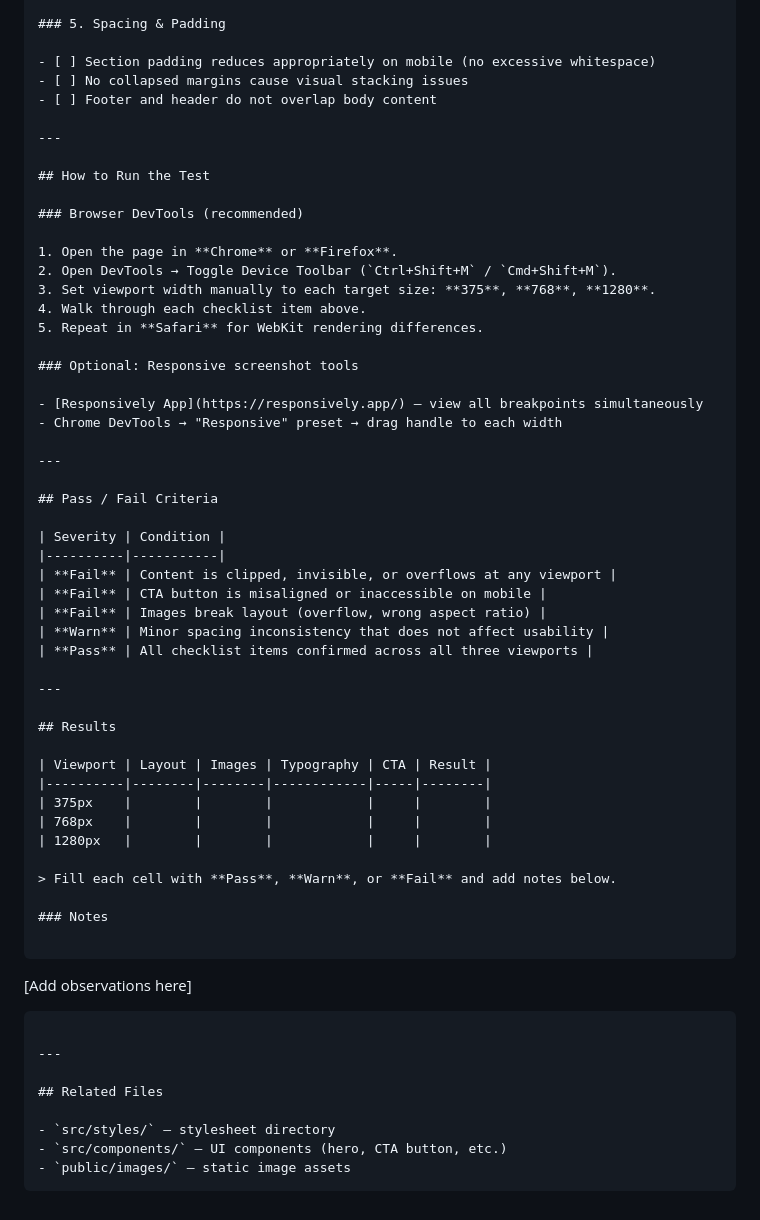
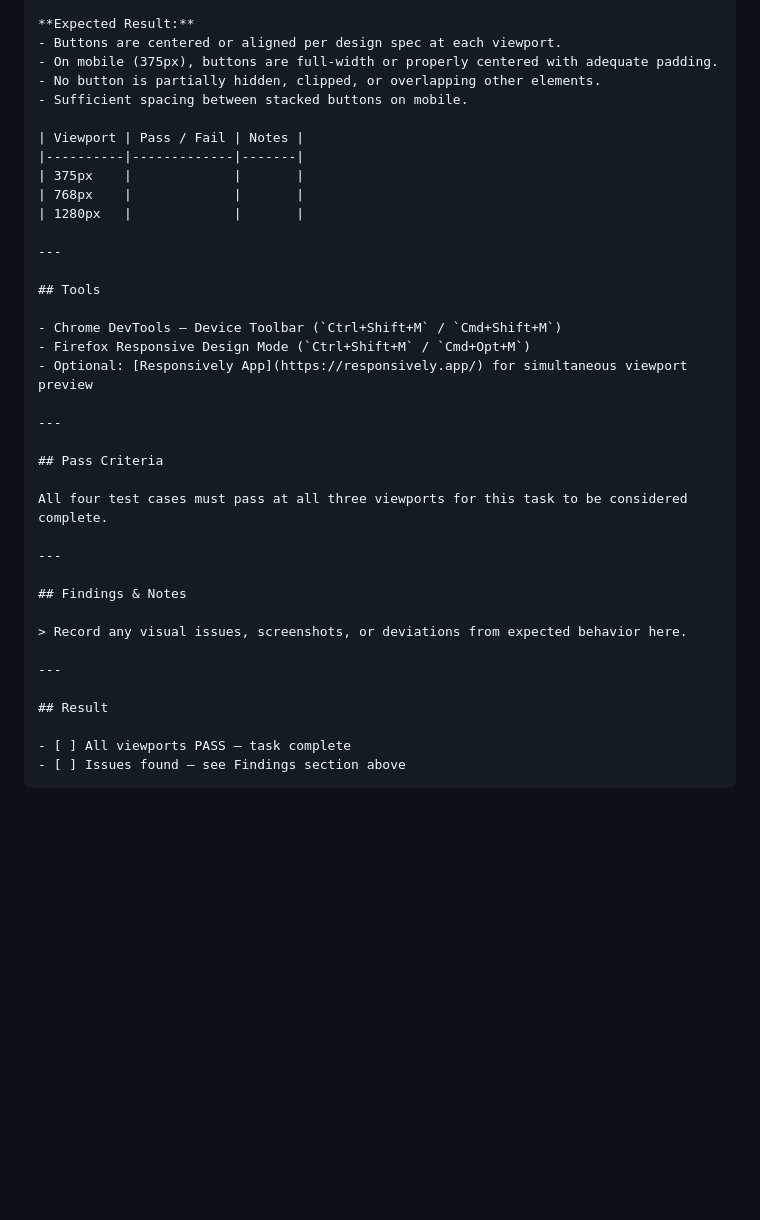
Before and after one commit to javiddeveloper/test_idea, a Markdown page: docs/frontend/6a3bb9d8ff0687040bd7354c.md, the part around one of its changes. GitHub-like rendering; blank space fills up the shorter version.

Commit message:
docs: [frontend][boilerplate] Visual & Responsive Test

````diff
--- a/docs/frontend/6a3bb9d8ff0687040bd7354c.md
+++ b/docs/frontend/6a3bb9d8ff0687040bd7354c.md
@@ -59,62 +96,40 @@ Manual verification that the page renders correctly across three target viewport
 
-### 5. Spacing & Padding
+**Expected Result:**
+- Buttons are centered or aligned per design spec at each viewport.
+- On mobile (375px), buttons are full-width or properly centered with adequate padding.
+- No button is partially hidden, clipped, or overlapping other elements.
+- Sufficient spacing between stacked buttons on mobile.
 
-- [ ] Section padding reduces appropriately on mobile (no excessive whitespace)
-- [ ] No collapsed margins cause visual stacking issues
-- [ ] Footer and header do not overlap body content
+| Viewport | Pass / Fail | Notes |
+|----------|-------------|-------|
+| 375px    |             |       |
+| 768px    |             |       |
+| 1280px   |             |       |
 
 ---
 
-## How to Run the Test
+## Tools
 
-### Browser DevTools (recommended)
-
-1. Open the page in **Chrome** or **Firefox**.
-2. Open DevTools → Toggle Device Toolbar (`Ctrl+Shift+M` / `Cmd+Shift+M`).
-3. Set viewport width manually to each target size: **375**, **768**, **1280**.
-4. Walk through each checklist item above.
-5. Repeat in **Safari** for WebKit rendering differences.
-
-### Optional: Responsive screenshot tools
-
-- [Responsively App](https://responsively.app/) — view all breakpoints simultaneously
-- Chrome DevTools → "Responsive" preset → drag handle to each width
+- Chrome DevTools — Device Toolbar (`Ctrl+Shift+M` / `Cmd+Shift+M`)
+- Firefox Responsive Design Mode (`Ctrl+Shift+M` / `Cmd+Opt+M`)
+- Optional: [Responsively App](https://responsively.app/) for simultaneous viewport preview
 
 ---
 
-## Pass / Fail Criteria
+## Pass Criteria
 
-| Severity | Condition |
-|----------|-----------|
-| **Fail** | Content is clipped, invisible, or overflows at any viewport |
-| **Fail** | CTA button is misaligned or inaccessible on mobile |
-| **Fail** | Images break layout (overflow, wrong aspect ratio) |
-| **Warn** | Minor spacing inconsistency that does not affect usability |
-| **Pass** | All checklist items confirmed across all three viewports |
+All four test cases must pass at all three viewports for this task to be considered complete.
 
 ---
 
-## Results
+## Findings & Notes
 
-| Viewport | Layout | Images | Typography | CTA | Result |
-|----------|--------|--------|------------|-----|--------|
-| 375px    |        |        |            |     |        |
-| 768px    |        |        |            |     |        |
-| 1280px   |        |        |            |     |        |
-
-> Fill each cell with **Pass**, **Warn**, or **Fail** and add notes below.
-
-### Notes
-
-```
-[Add observations here]
-```
+> Record any visual issues, screenshots, or deviations from expected behavior here.
 
 ---
 
-## Related Files
+## Result
 
-- `src/styles/` — stylesheet directory
-- `src/components/` — UI components (hero, CTA button, etc.)
-- `public/images/` — static image assets
+- [ ] All viewports PASS — task complete
+- [ ] Issues found — see Findings section above
 ```
````
Also changed, not shown: other parts of docs/frontend/6a3bb9d8ff0687040bd7354c.md (+69 -32 lines).
